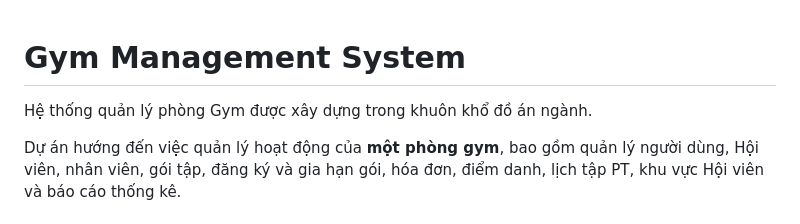
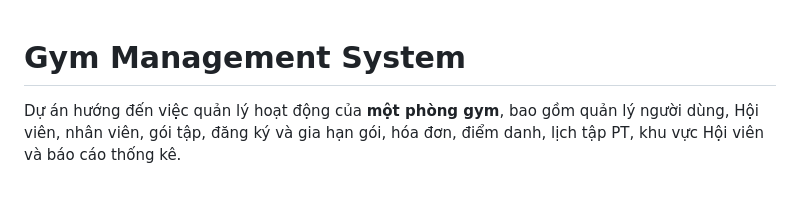
Before and after one commit to VBao167/Gym_Management_System, a Markdown page: README.md, the part around the change. Drawn GitHub-style; blank space fills up the shorter version.

Commit message:
Cap nhat Readme

```diff
--- a/README.md
+++ b/README.md
@@ -1,6 +1,4 @@
 # Gym Management System
-
-Hệ thống quản lý phòng Gym được xây dựng trong khuôn khổ đồ án ngành.
 
 Dự án hướng đến việc quản lý hoạt động của **một phòng gym**, bao gồm quản lý người dùng, Hội viên, nhân viên, gói tập, đăng ký và gia hạn gói, hóa đơn, điểm danh, lịch tập PT, khu vực Hội viên và báo cáo thống kê.
 
```
